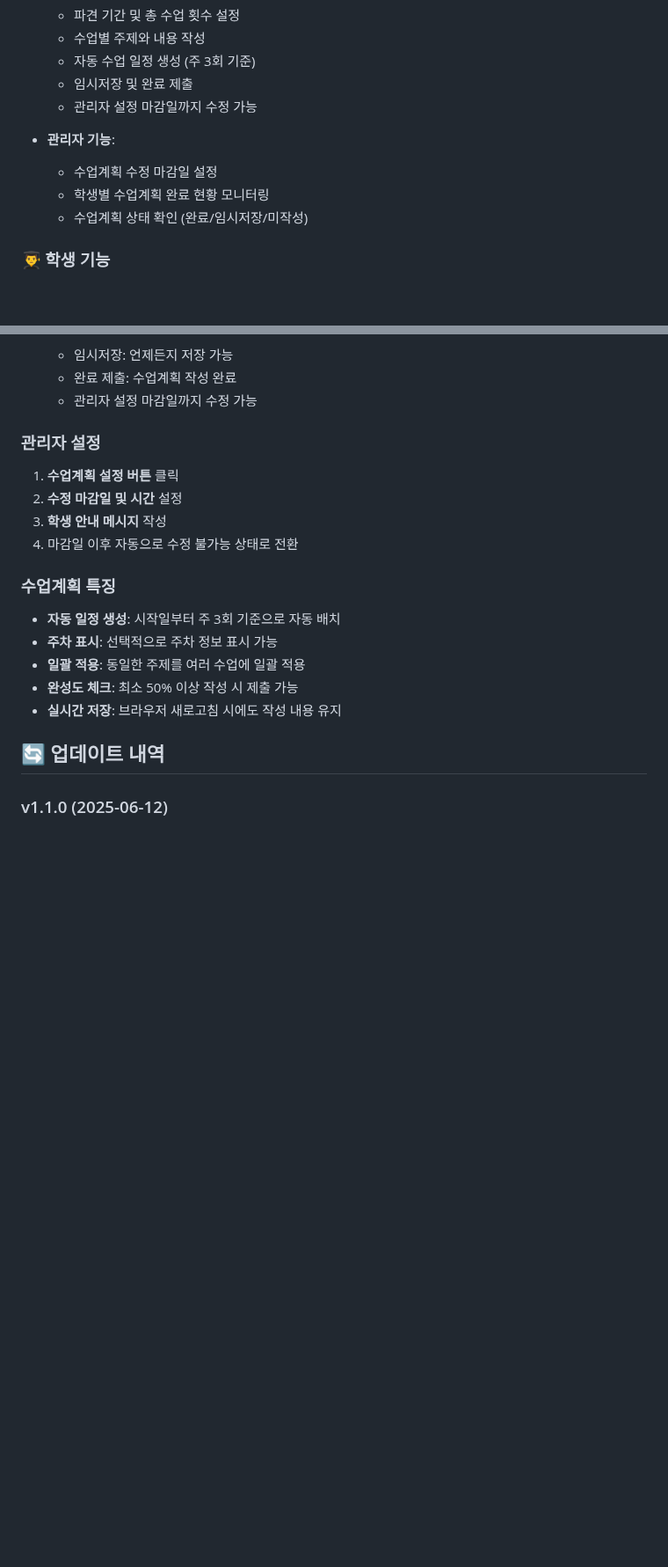
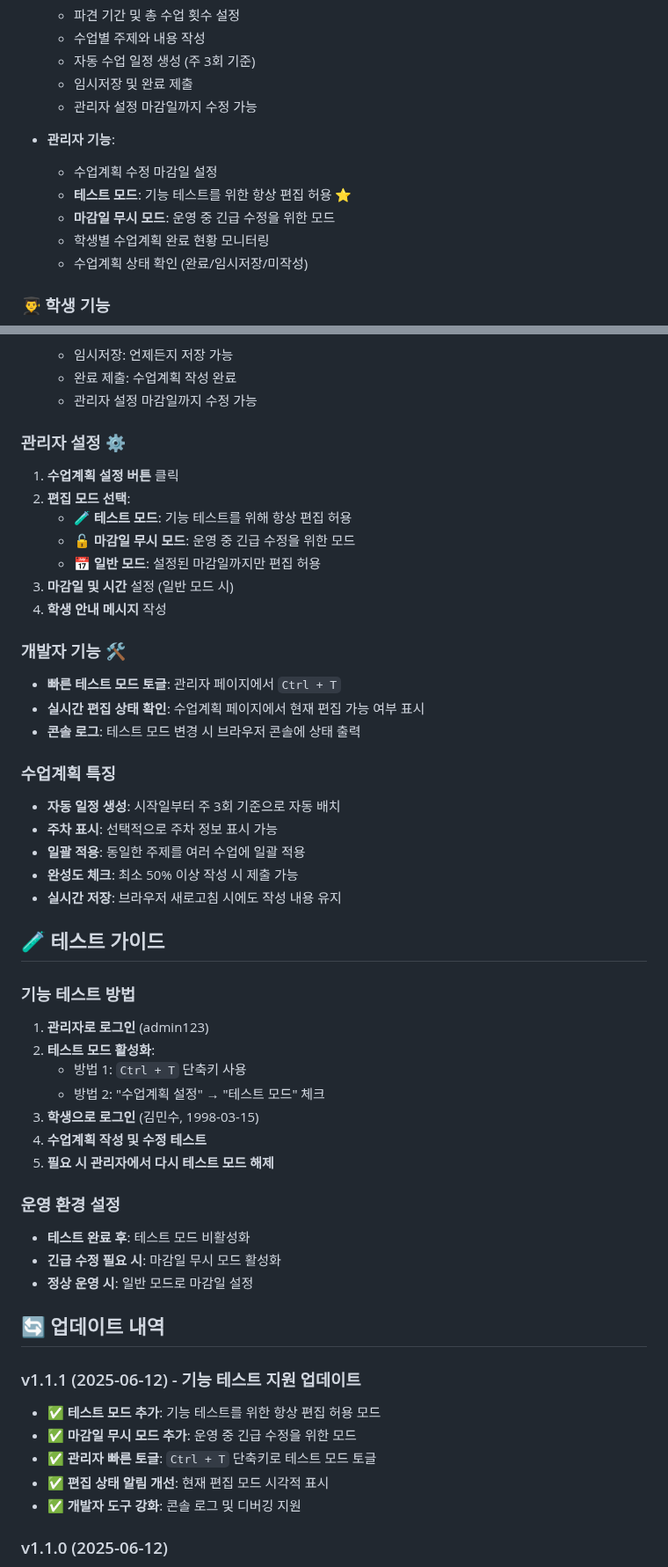
Before and after one commit to faye8796/request, a Markdown page: README.md, 2 parts joined by grey strips. Shown at 88% size. GitHub-like rendering; blank space fills up the shorter version.

Commit message:
README 업데이트: 테스트 모드 및 기능 테스트 가이드 추가

```diff
--- a/README.md
+++ b/README.md
@@ -22,6 +22,8 @@
 
 - **관리자 기능**:
   - 수업계획 수정 마감일 설정
+  - **테스트 모드**: 기능 테스트를 위한 항상 편집 허용 ⭐
+  - **마감일 무시 모드**: 운영 중 긴급 수정을 위한 모드
   - 학생별 수업계획 완료 현황 모니터링
   - 수업계획 상태 확인 (완료/임시저장/미작성)
 
@@ -138,11 +142,19 @@
    - 완료 제출: 수업계획 작성 완료
    - 관리자 설정 마감일까지 수정 가능
 
-### 관리자 설정
+### 관리자 설정 ⚙️
 1. **수업계획 설정 버튼** 클릭
-2. **수정 마감일 및 시간** 설정
-3. **학생 안내 메시지** 작성
-4. 마감일 이후 자동으로 수정 불가능 상태로 전환
+2. **편집 모드 선택**:
+   - 🧪 **테스트 모드**: 기능 테스트를 위해 항상 편집 허용
+   - 🔓 **마감일 무시 모드**: 운영 중 긴급 수정을 위한 모드
+   - 📅 **일반 모드**: 설정된 마감일까지만 편집 허용
+3. **마감일 및 시간** 설정 (일반 모드 시)
+4. **학생 안내 메시지** 작성
+
+### 개발자 기능 🛠️
+- **빠른 테스트 모드 토글**: 관리자 페이지에서 `Ctrl + T`
+- **실시간 편집 상태 확인**: 수업계획 페이지에서 현재 편집 가능 여부 표시
+- **콘솔 로그**: 테스트 모드 변경 시 브라우저 콘솔에 상태 출력
 
 ### 수업계획 특징
 - **자동 일정 생성**: 시작일부터 주 3회 기준으로 자동 배치
@@ -151,7 +163,30 @@
 - **완성도 체크**: 최소 50% 이상 작성 시 제출 가능
 - **실시간 저장**: 브라우저 새로고침 시에도 작성 내용 유지
 
+## 🧪 테스트 가이드
+
+### 기능 테스트 방법
+1. **관리자로 로그인** (admin123)
+2. **테스트 모드 활성화**:
+   - 방법 1: `Ctrl + T` 단축키 사용
+   - 방법 2: "수업계획 설정" → "테스트 모드" 체크
+3. **학생으로 로그인** (김민수, 1998-03-15)
+4. **수업계획 작성 및 수정 테스트**
+5. **필요 시 관리자에서 다시 테스트 모드 해제**
+
+### 운영 환경 설정
+- **테스트 완료 후**: 테스트 모드 비활성화
+- **긴급 수정 필요 시**: 마감일 무시 모드 활성화
+- **정상 운영 시**: 일반 모드로 마감일 설정
+
 ## 🔄 업데이트 내역
+
+### v1.1.1 (2025-06-12) - 기능 테스트 지원 업데이트
+- ✅ **테스트 모드 추가**: 기능 테스트를 위한 항상 편집 허용 모드
+- ✅ **마감일 무시 모드 추가**: 운영 중 긴급 수정을 위한 모드
+- ✅ **관리자 빠른 토글**: `Ctrl + T` 단축키로 테스트 모드 토글
+- ✅ **편집 상태 알림 개선**: 현재 편집 모드 시각적 표시
+- ✅ **개발자 도구 강화**: 콘솔 로그 및 디버깅 지원
 
 ### v1.1.0 (2025-06-12)
 - ✅ 수업계획 작성 시스템 추가
```
Also changed, not shown: other parts of README.md (+3 -0 lines).
